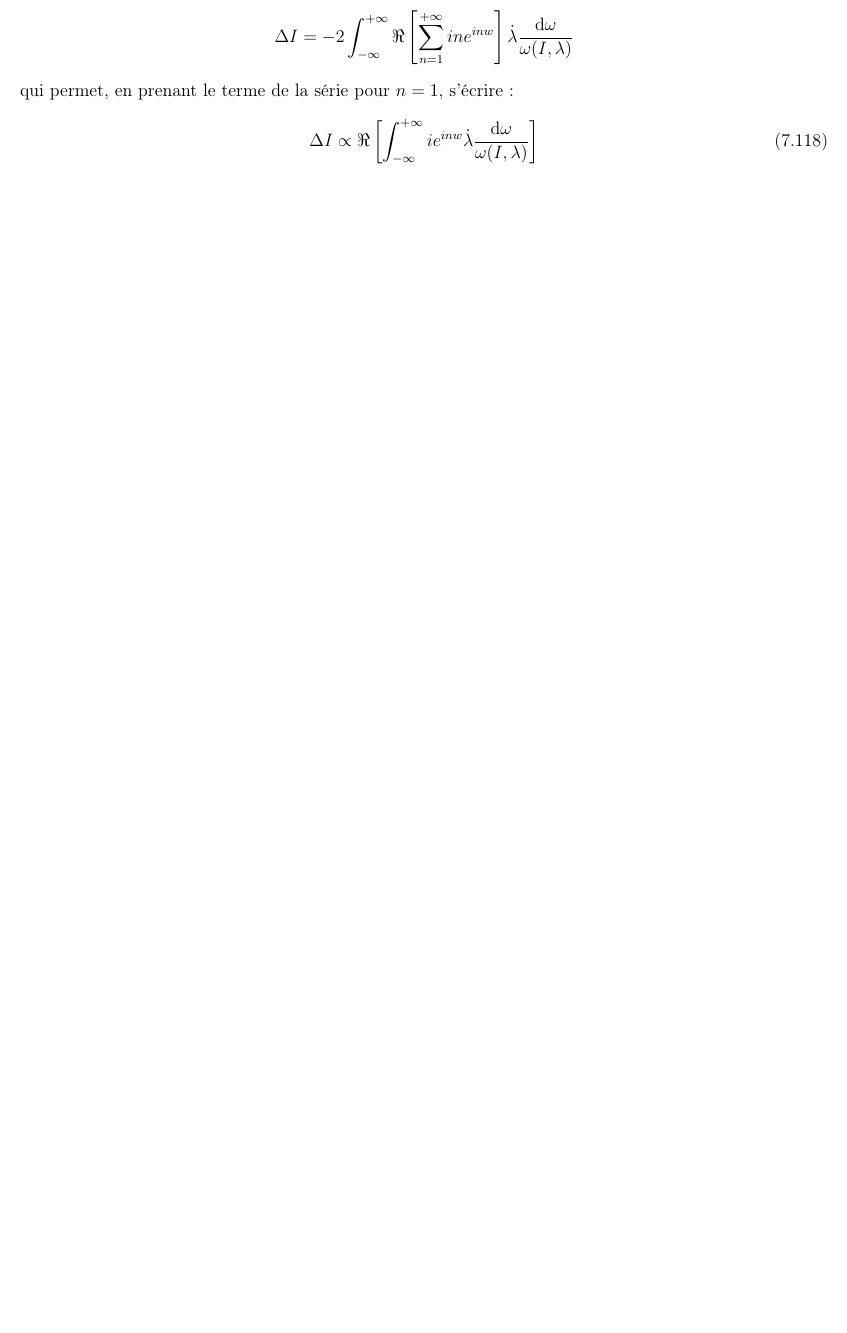
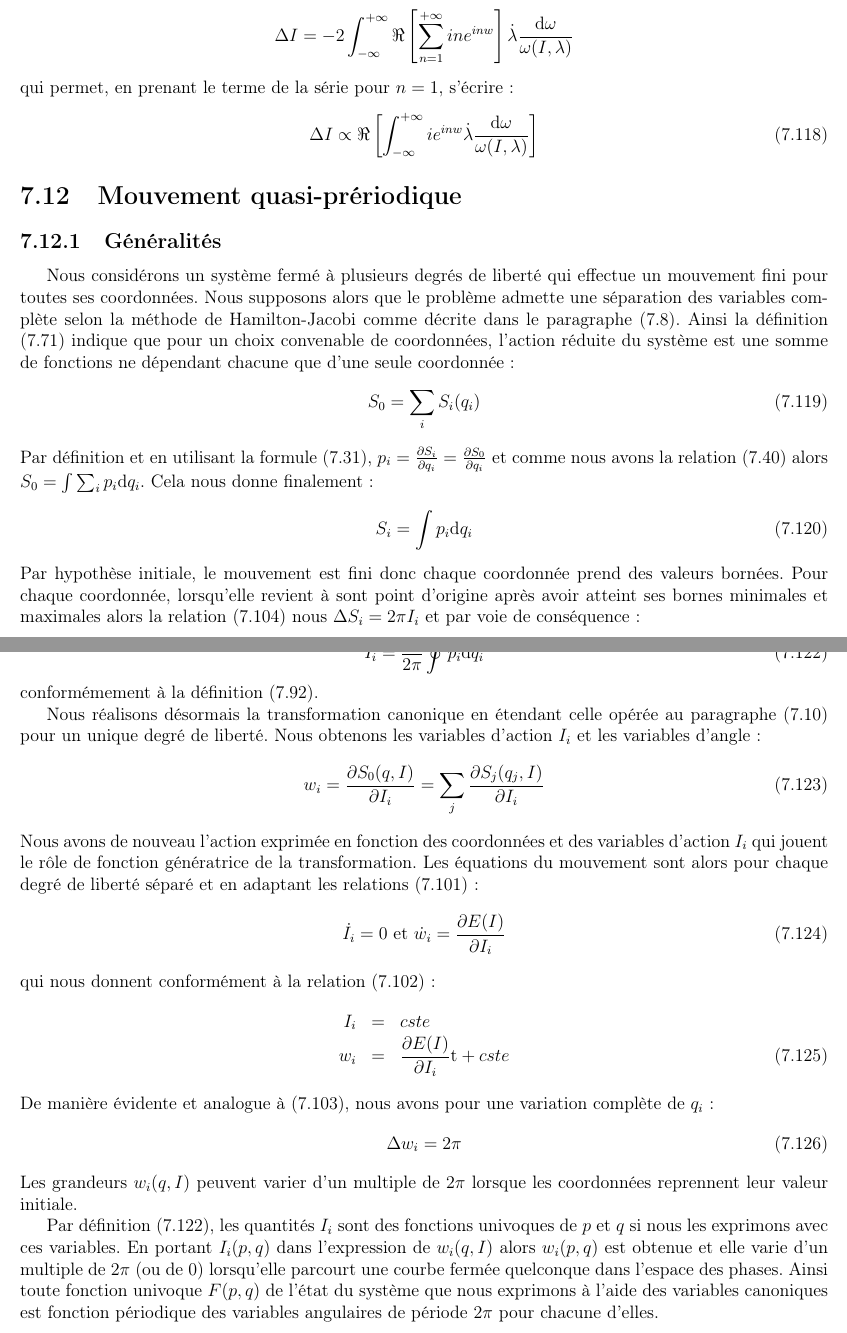
Before and after one commit to SMajerowicz/Physics, a LaTeX document (Mécanique/démonstration.tex, which reads Mécanique/chapters/chapter-07.tex): part of page 131 of 228 before the commit and two parts of pages 131 and 132 of 229 after it, the two joined at a grey line, cut so that both start at the same text, the shorter picture padded with empty space. Compiled offline with pdfLaTeX.

Commit message:
Paragraph 52 begin

```diff
--- a/Mécanique/chapters/chapter-07.tex
+++ b/Mécanique/chapters/chapter-07.tex
@@ -1273,3 +1273,47 @@ qui permet, en prenant le terme de la s\'{e}rie pour $n = 1$, s'\'{e}crire :
 \be
 	\Delta I \propto \Re\left[\int_{-\infty}^{+\infty}{ie^{inw}\dot{\lambda}\frac{\mathrm{d}\omega}{\omega(I,\lambda)}}\right] \label{EQ:51_10}
 \ee
+
+\section{Mouvement quasi-pr\'{e}riodique}\label{PAR:52}
+
+\subsection{G\'{e}n\'{e}ralit\'{e}s}\label{PAR:52_1}
+
+Nous consid\'{e}rons un syst\`{e}me ferm\'{e} \`{a} plusieurs degr\'{e}s de libert\'{e} qui effectue un mouvement fini pour toutes ses coordonn\'{e}es. Nous supposons alors que le probl\`{e}me admette une s\'{e}paration des variables compl\`{e}te selon la m\'{e}thode de Hamilton-Jacobi comme d\'{e}crite dans le paragraphe (\ref{PAR:48}). Ainsi la d\'{e}finition (\ref{EQ:48_6}) indique que pour un choix convenable de coordonn\'{e}es, l'action r\'{e}duite du syst\`{e}me est une somme de fonctions ne d\'{e}pendant chacune que d'une seule coordonn\'{e}e :
+\be
+	S_{0} = \sum_{i}S_{i}(q_{i}) \label{EQ:52_1}
+\ee
+Par d\'{e}finition et en utilisant la formule (\ref{EQ:43_3}), $p_{i} = \frac{\partial S_{i}}{\partial q_{i}} = \frac{\partial S_{0}}{\partial q_{i}}$ et comme nous avons la relation (\ref{EQ:44_4}) alors $S_{0} = \int{\sum_{i}p_{i}\mathrm{d}q_{i}}$. Cela nous donne finalement :
+\be
+	S_{i} = \int{p_{i}\mathrm{d}q_{i}} \label{EQ:52_2}
+\ee
+Par hypoth\`{e}se initiale, le mouvement est fini donc chaque coordonn\'{e}e prend des valeurs born\'{e}es. Pour chaque coordonn\'{e}e, lorsqu'elle revient \`{a} sont point d'origine apr\`{e}s avoir atteint ses bornes minimales et maximales alors la relation (\ref{EQ:50_6}) nous $\Delta S_{i} = 2\pi I_{i}$ et par voie de cons\'{e}quence :
+\be
+	\Delta S_{0} = \sum_{i}\Delta_{i} = 2\pi\sum_{i}I_{i} \label{EQ:52_3}
+\ee
+o\`{u} $I_{i}$ est l'int\'{e}grale :
+\be
+	I_{i} = \frac{1}{2\pi}\oint{p_{i}\mathrm{d}q_{i}} \label{EQ:52_4}
+\ee
+conform\'{e}mement \`{a} la d\'{e}finition (\ref{EQ:49_7}).
+
+Nous r\'{e}alisons d\'{e}sormais la transformation canonique en \'{e}tendant celle op\'{e}r\'{e}e au paragraphe (\ref{PAR:50}) pour un unique degr\'{e} de libert\'{e}. Nous obtenons les variables d'action $I_{i}$ et les variables d'angle :
+\be
+	w_{i} = \frac{\partial S_{0}(q,I)}{\partial I_{i}} = \sum_{j}\frac{\partial S_{j}(q_{j},I)}{\partial I_{i}} \label{EQ:52_5}
+\ee
+Nous avons de nouveau l'action exprim\'{e}e en fonction des coordonn\'{e}es et des variables d'action $I_{i}$ qui jouent le r\^{o}le de fonction g\'{e}n\'{e}ratrice de la transformation. Les \'{e}quations du mouvement sont alors pour chaque degr\'{e} de libert\'{e} s\'{e}par\'{e} et en adaptant les relations (\ref{EQ:50_4}) :
+\be
+	\dot{I}_{i} = 0\text{ et }\dot{w}_{i} = \frac{\partial E(I)}{\partial I_{i}} \label{EQ:52_6}
+\ee
+qui nous donnent conform\'{e}ment \`{a} la relation (\ref{EQ:50_5}) :
+\bea
+	I_{i} & = & cste \nonumber \\
+	w_{i} & = & \frac{\partial E(I)}{\partial I_{i}}\mathrm{t} + cste \label{EQ:52_7}
+\eea
+De mani\`{e}re \'{e}vidente et analogue \`{a} (\ref{EQ:50_7}), nous avons pour une variation compl\`{e}te de $q_{i}$ :
+\be
+	\Delta w_{i} = 2\pi \label{EQ:52_7}
+\ee
+Les grandeurs $w_{i}(q,I)$ peuvent varier d'un multiple de $2\pi$ lorsque les coordonn\'{e}es reprennent leur valeur initiale.
+
+Par d\'{e}finition (\ref{EQ:52_4}), les quantit\'{e}s $I_{i}$ sont des fonctions univoques de $p$ et $q$ si nous les exprimons avec ces variables. En portant $I_{i}(p,q)$ dans l'expression de $w_{i}(q,I)$ alors $w_{i}(p,q)$ est obtenue et elle varie d'un multiple de $2\pi$ (ou de 0) lorsqu'elle parcourt une courbe ferm\'{e}e quelconque dans l'espace des phases.
+Ainsi toute fonction univoque $F(p,q)$ de l'\'{e}tat du syst\`{e}me que nous exprimons \`{a} l'aide des variables canoniques est fonction p\'{e}riodique des variables angulaires de p\'{e}riode $2\pi$ pour chacune d'elles.
```
